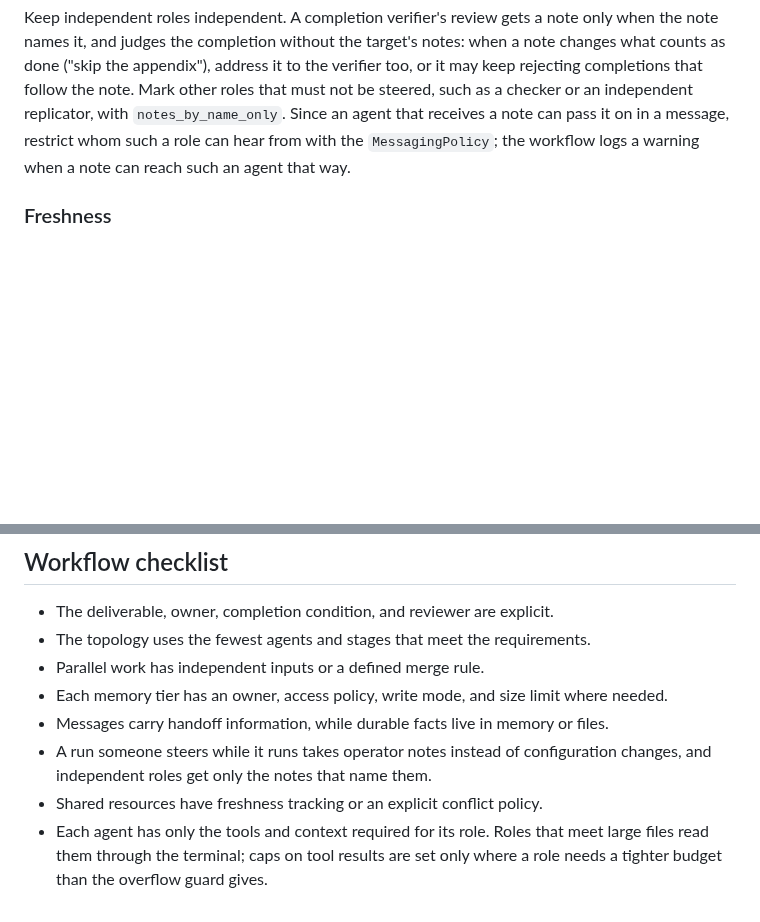
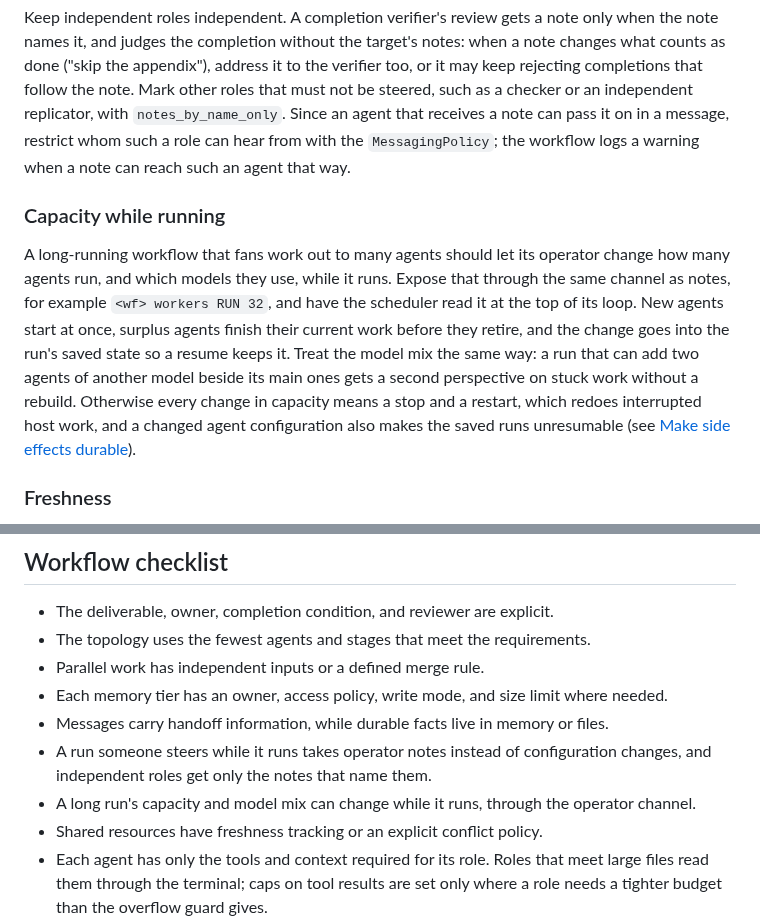
Before and after one commit to mesa-hills-research/arko_framework, a Markdown page: docs/guides/workflow-design.md, 2 parts joined by grey strips. Drawn GitHub-style; blank space fills up the shorter version.

Commit message:
docs: change a running workflow's capacity without a restart [skip ci]
Co-Authored-By: Claude Opus 5.5 <noreply@anthropic.com>

```diff
--- a/docs/guides/workflow-design.md
+++ b/docs/guides/workflow-design.md
@@ -63,6 +63,10 @@ Notes are also the supported way to change instructions while a workflow runs or
 A note is delivered in the user role, labelled with its source, as a refinement of the task: agents are told it doesn't change their role's rules. It carries the authority of whoever can post it, so treat posting as part of the workflow's trust boundary. Agents have no tool to post notes, but with the opt-in control folder (`WorkflowBuilder::control_folder`), whoever can write `<run dir>/control/` can post as any source: keep the run directory, and any `note` command the binary offers, out of the agents' workspace and sandboxes. Label an observer agent's notes as its own (`NoteSource::Agent`), so the recipients weigh them as another agent's view rather than the operator's.
 
 Keep independent roles independent. A completion verifier's review gets a note only when the note names it, and judges the completion without the target's notes: when a note changes what counts as done ("skip the appendix"), address it to the verifier too, or it may keep rejecting completions that follow the note. Mark other roles that must not be steered, such as a checker or an independent replicator, with `notes_by_name_only`. Since an agent that receives a note can pass it on in a message, restrict whom such a role can hear from with the `MessagingPolicy`; the workflow logs a warning when a note can reach such an agent that way.
+
+### Capacity while running
+
+A long-running workflow that fans work out to many agents should let its operator change how many agents run, and which models they use, while it runs. Expose that through the same channel as notes, for example `<wf> workers RUN 32`, and have the scheduler read it at the top of its loop. New agents start at once, surplus agents finish their current work before they retire, and the change goes into the run's saved state so a resume keeps it. Treat the model mix the same way: a run that can add two agents of another model beside its main ones gets a second perspective on stuck work without a rebuild. Otherwise every change in capacity means a stop and a restart, which redoes interrupted host work, and a changed agent configuration also makes the saved runs unresumable (see [Make side effects durable](#make-side-effects-durable)).
 
 ### Freshness
 
@@ -146,6 +150,7 @@ Build and validate the workflow before making provider calls. The complete workf
 - Each memory tier has an owner, access policy, write mode, and size limit where needed.
 - Messages carry handoff information, while durable facts live in memory or files.
 - A run someone steers while it runs takes operator notes instead of configuration changes, and independent roles get only the notes that name them.
+- A long run's capacity and model mix can change while it runs, through the operator channel.
 - Shared resources have freshness tracking or an explicit conflict policy.
 - Each agent has only the tools and context required for its role. Roles that meet large files read them through the terminal; caps on tool results are set only where a role needs a tighter budget than the overflow guard gives.
 - Completion verification checks the artifact, not only the agent's summary.
```
